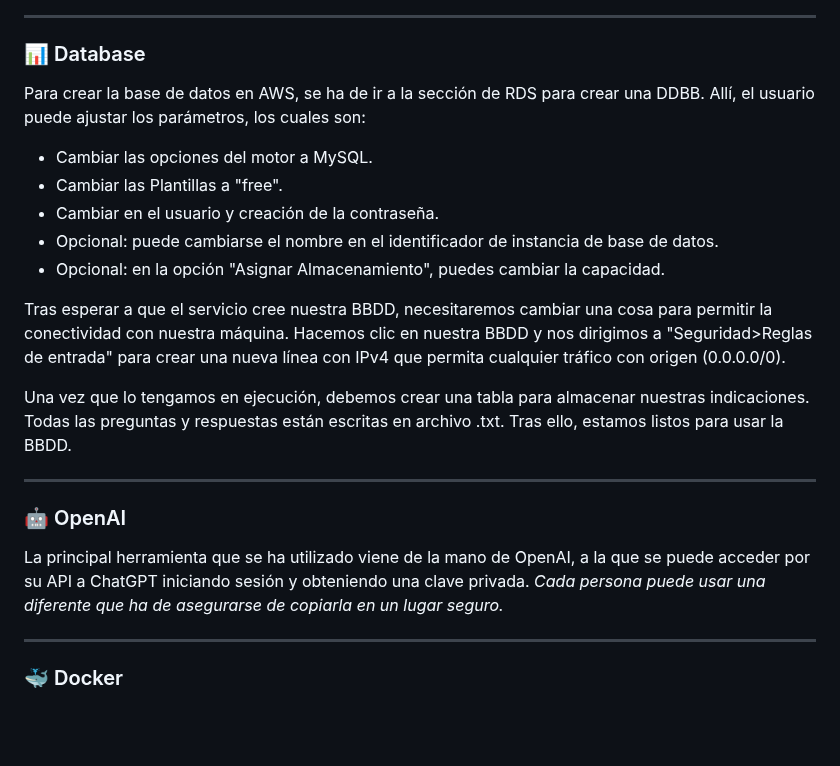
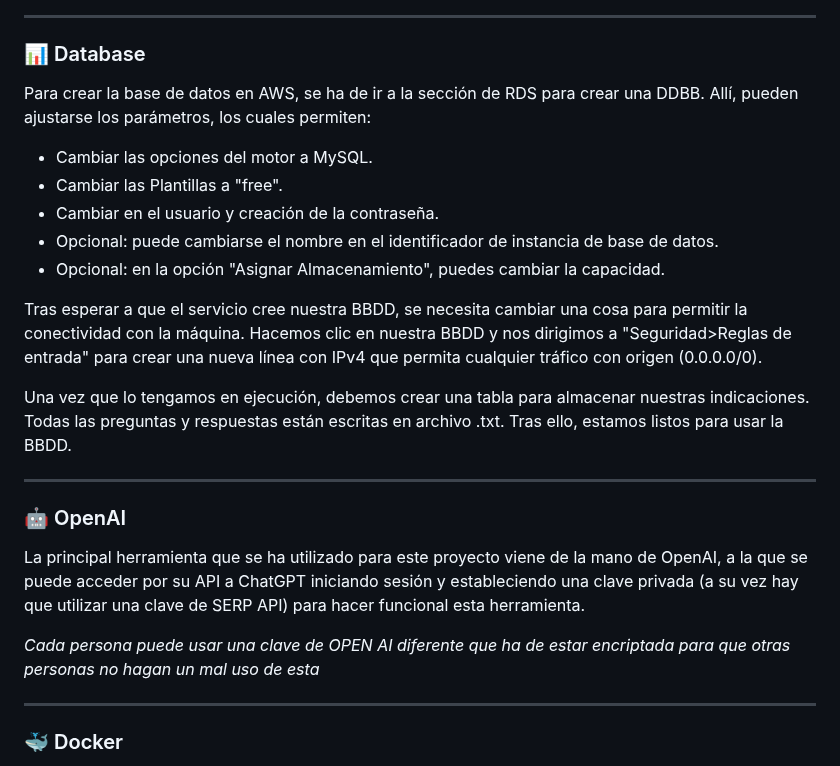
Before and after one commit to JuditRoca/Dorita_bot, a Markdown page: memoria.md, the part around the change. Drawn GitHub-style; blank space fills up the shorter version.

```diff
--- a/memoria.md
+++ b/memoria.md
@@ -51,14 +51,14 @@ Las respuestas que genera no solo están en una letra más legible que en la de
 
 ### 📊 Database
 
-Para crear la base de datos en AWS, se ha de ir a la sección de RDS para crear una DDBB. Allí, el usuario puede ajustar los parámetros, los cuales son:
+Para crear la base de datos en AWS, se ha de ir a la sección de RDS para crear una DDBB. Allí, pueden ajustarse los parámetros, los cuales permiten:
 * Cambiar las opciones del motor a MySQL.
 * Cambiar las Plantillas a "free".
 * Cambiar en el usuario y creación de la contraseña.
 * Opcional: puede cambiarse el nombre en el identificador de instancia de base de datos.
 * Opcional: en la opción "Asignar Almacenamiento", puedes cambiar la capacidad.
 
-Tras esperar a que el servicio cree nuestra BBDD, necesitaremos cambiar una cosa para permitir la conectividad con nuestra máquina.
+Tras esperar a que el servicio cree nuestra BBDD, se necesita cambiar una cosa para permitir la conectividad con la máquina.
 Hacemos clic en nuestra BBDD y nos dirigimos a "Seguridad>Reglas de entrada" para crear una nueva línea con IPv4 que permita cualquier tráfico con origen (0.0.0.0/0).
 
 Una vez que lo tengamos en ejecución, debemos crear una tabla para almacenar nuestras indicaciones.
@@ -69,7 +69,9 @@ Tras ello, estamos listos para usar la BBDD.
 
 ### 🤖 OpenAI
 
-La principal herramienta que se ha utilizado viene de la mano de OpenAI, a la que se puede acceder por su API a ChatGPT iniciando sesión y obteniendo una clave privada. *Cada persona puede usar una diferente que ha de asegurarse de copiarla en un lugar seguro.*
+La principal herramienta que se ha utilizado para este proyecto viene de la mano de OpenAI, a la que se puede acceder por su API a ChatGPT iniciando sesión y estableciendo una clave privada (a su vez hay que utilizar una clave de SERP API) para hacer funcional esta herramienta.
+
+*Cada persona puede usar una clave de OPEN AI diferente que ha de estar encriptada para que otras personas no hagan un mal uso de esta*
 
 ----------
 
```
